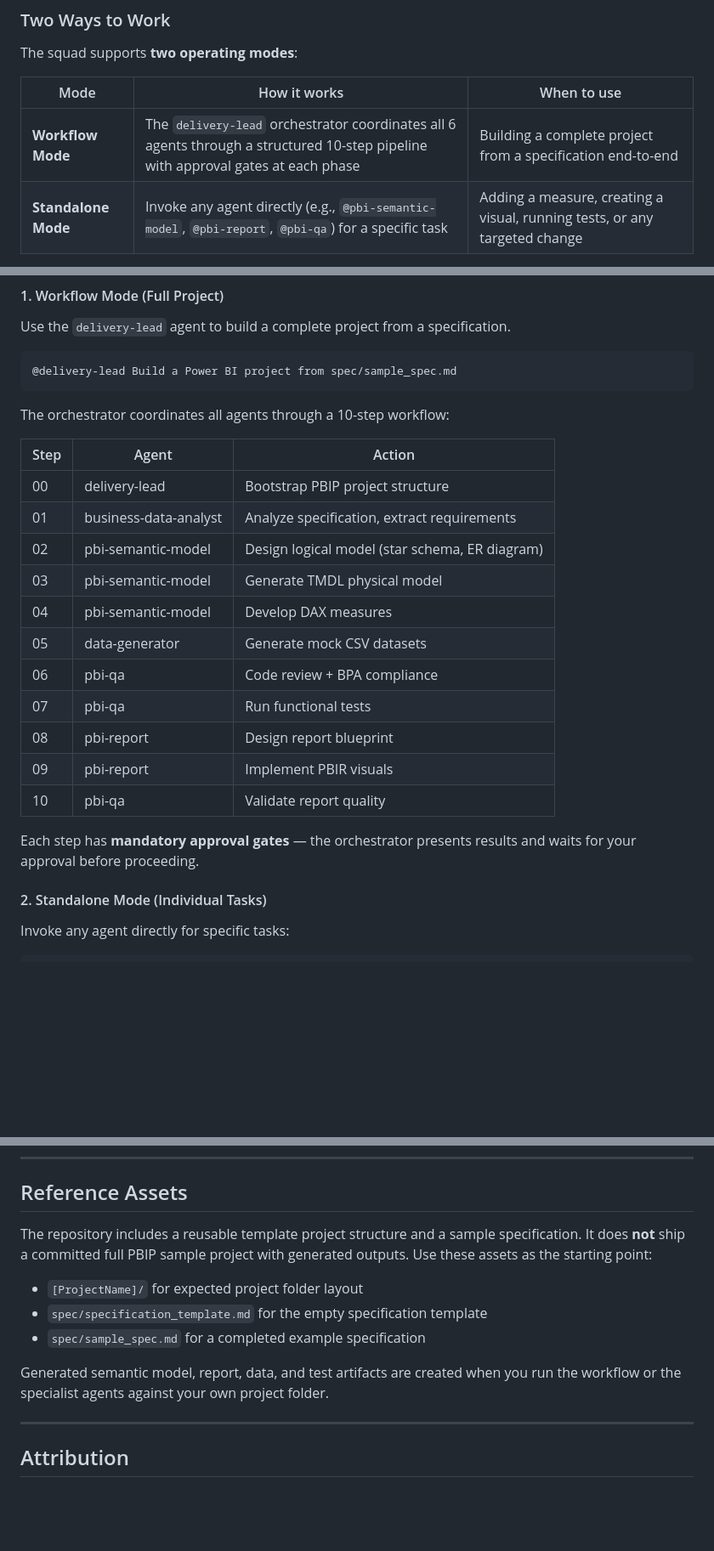
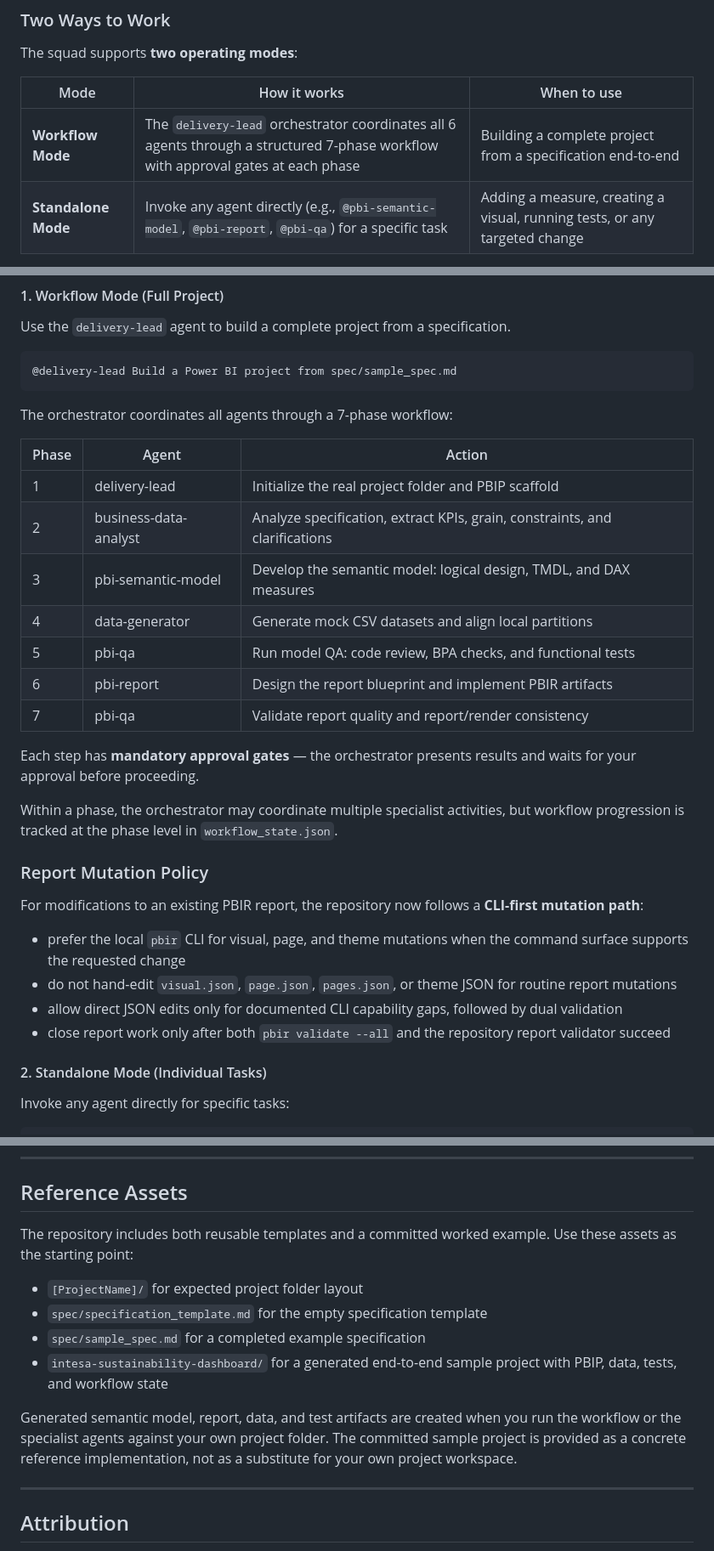
Before and after one commit to natalinio/agentic-powerbi-squad, a Markdown page: README.md, 3 parts joined by grey strips. Shown at 85% size. Rendered like a GitHub page; blank space fills up the shorter version.

````diff
--- a/README.md
+++ b/README.md
@@ -33,7 +33,7 @@ The squad supports **two operating modes**:
 
 | Mode | How it works | When to use |
 |---|---|---|
-| **Workflow Mode** | The `delivery-lead` orchestrator coordinates all 6 agents through a structured 10-step pipeline with approval gates at each phase | Building a complete project from a specification end-to-end |
+| **Workflow Mode** | The `delivery-lead` orchestrator coordinates all 6 agents through a structured 7-phase workflow with approval gates at each phase | Building a complete project from a specification end-to-end |
 | **Standalone Mode** | Invoke any agent directly (e.g., `@pbi-semantic-model`, `@pbi-report`, `@pbi-qa`) for a specific task | Adding a measure, creating a visual, running tests, or any targeted change |
 
 Both modes share the same agents, skills, and project structure — the difference is whether you want full orchestration or direct control.
@@ -115,23 +115,30 @@ Use the `delivery-lead` agent to build a complete project from a specification.
 @delivery-lead Build a Power BI project from spec/sample_spec.md
 ```
 
-The orchestrator coordinates all agents through a 10-step workflow:
+The orchestrator coordinates all agents through a 7-phase workflow:
 
-| Step | Agent | Action |
+| Phase | Agent | Action |
 |---|---|---|
-| 00 | delivery-lead | Bootstrap PBIP project structure |
-| 01 | business-data-analyst | Analyze specification, extract requirements |
-| 02 | pbi-semantic-model | Design logical model (star schema, ER diagram) |
-| 03 | pbi-semantic-model | Generate TMDL physical model |
-| 04 | pbi-semantic-model | Develop DAX measures |
-| 05 | data-generator | Generate mock CSV datasets |
-| 06 | pbi-qa | Code review + BPA compliance |
-| 07 | pbi-qa | Run functional tests |
-| 08 | pbi-report | Design report blueprint |
-| 09 | pbi-report | Implement PBIR visuals |
-| 10 | pbi-qa | Validate report quality |
+| 1 | delivery-lead | Initialize the real project folder and PBIP scaffold |
+| 2 | business-data-analyst | Analyze specification, extract KPIs, grain, constraints, and clarifications |
+| 3 | pbi-semantic-model | Develop the semantic model: logical design, TMDL, and DAX measures |
+| 4 | data-generator | Generate mock CSV datasets and align local partitions |
+| 5 | pbi-qa | Run model QA: code review, BPA checks, and functional tests |
+| 6 | pbi-report | Design the report blueprint and implement PBIR artifacts |
+| 7 | pbi-qa | Validate report quality and report/render consistency |
 
 Each step has **mandatory approval gates** — the orchestrator presents results and waits for your approval before proceeding.
+
+Within a phase, the orchestrator may coordinate multiple specialist activities, but workflow progression is tracked at the phase level in `workflow_state.json`.
+
+### Report Mutation Policy
+
+For modifications to an existing PBIR report, the repository now follows a **CLI-first mutation path**:
+
+- prefer the local `pbir` CLI for visual, page, and theme mutations when the command surface supports the requested change
+- do not hand-edit `visual.json`, `page.json`, `pages.json`, or theme JSON for routine report mutations
+- allow direct JSON edits only for documented CLI capability gaps, followed by dual validation
+- close report work only after both `pbir validate --all` and the repository report validator succeed
 
 #### 2. Standalone Mode (Individual Tasks)
 
@@ -227,13 +262,14 @@ Each agent automatically discovers the project context (TMDL files, existing vis
 
 ## Reference Assets
 
-The repository includes a reusable template project structure and a sample specification. It does **not** ship a committed full PBIP sample project with generated outputs. Use these assets as the starting point:
+The repository includes both reusable templates and a committed worked example. Use these assets as the starting point:
 
 - `[ProjectName]/` for expected project folder layout
 - `spec/specification_template.md` for the empty specification template
 - `spec/sample_spec.md` for a completed example specification
+- `intesa-sustainability-dashboard/` for a generated end-to-end sample project with PBIP, data, tests, and workflow state
 
-Generated semantic model, report, data, and test artifacts are created when you run the workflow or the specialist agents against your own project folder.
+Generated semantic model, report, data, and test artifacts are created when you run the workflow or the specialist agents against your own project folder. The committed sample project is provided as a concrete reference implementation, not as a substitute for your own project workspace.
 
 ---
 
````
Also changed, not shown: other parts of README.md (+28 -0 lines).
